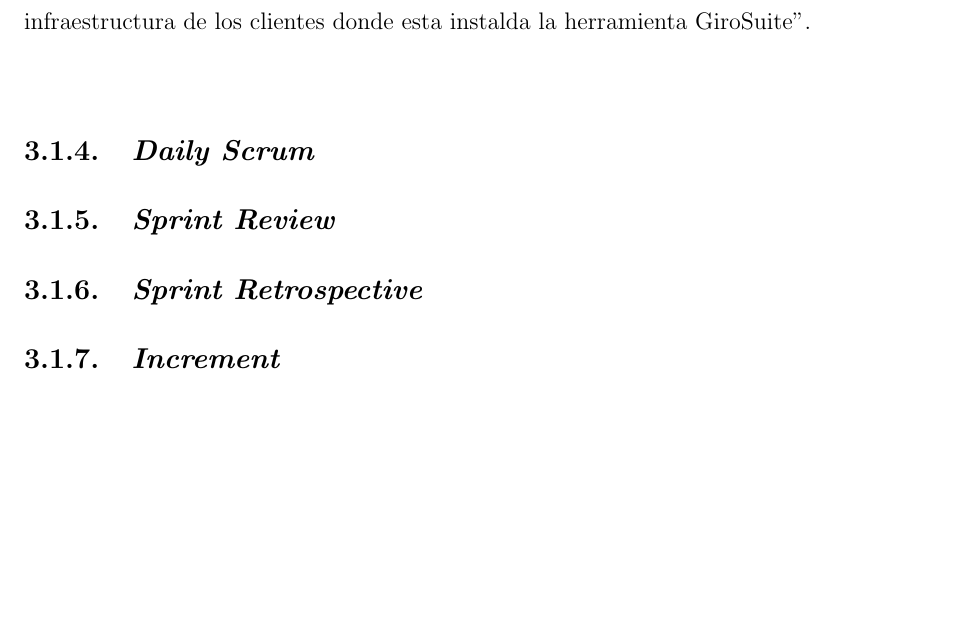
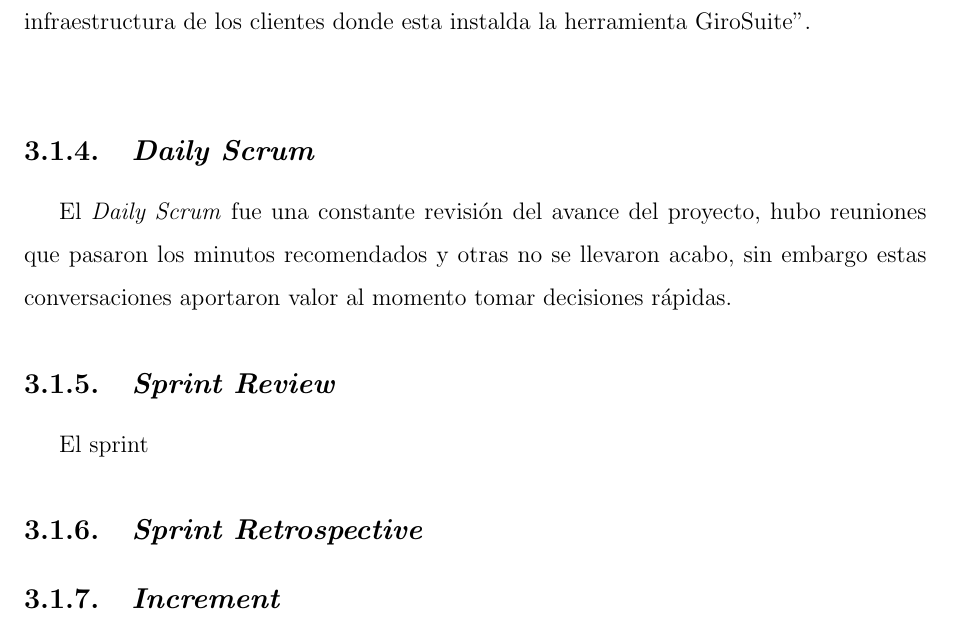
Before and after one commit to yomarhuamani/degree, a LaTeX thesis (Degree.tex, which reads ChapterIII/chapterIII.tex): part of page 79 of 84, cut so that both start at the same text, the shorter picture padded with empty space. Compiled offline with pdfLaTeX.

Commit message:
txs auto checkin

```diff
--- a/ChapterIII/chapterIII.tex
+++ b/ChapterIII/chapterIII.tex
@@ -64,7 +64,11 @@
 	``Integrar las funcionalidades core de Saiku Analytics y su compatibilidad al 100\% en la infraestructura de los clientes donde esta instalda la herramienta GiroSuite''.\\
 
 	\subsection{\textit{Daily Scrum}}
+		El \textit{Daily Scrum} fue una constante revisi\'{o}n del avance del proyecto, hubo reuniones que pasaron los minutos recomendados y otras no se llevaron acabo, sin embargo estas conversaciones aportaron valor al momento tomar decisiones r\'{a}pidas.
+
 	\subsection{\textit{Sprint Review}}
+		El sprint
+
 	\subsection{\textit{Sprint Retrospective}}
 
 	\subsection{\textit{Increment}}
```
Also changed, not shown: ChapterIII/chapterIII.tex (2 more changed lines).
